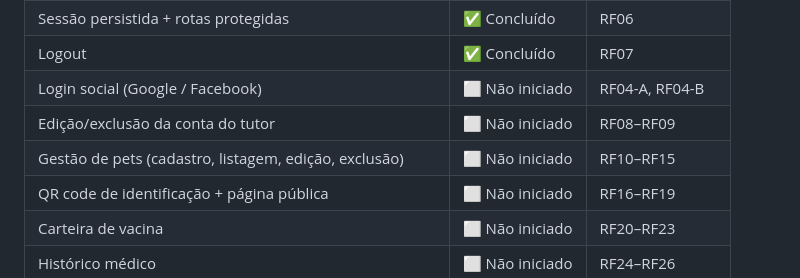
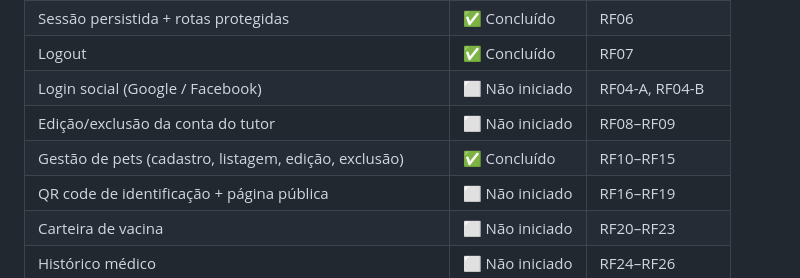
Before and after one commit to AleksGustavo/PetConnect, a Markdown page: README.md, the part around one of its changes. Drawn GitHub-style.

Commit message:
docs: marca gestao de pets como concluida no README (#3)
Merge automatico: apenas documentacao.

```diff
--- a/README.md
+++ b/README.md
@@ -43,7 +43,7 @@ Além disso, centraliza para o tutor:
 | Logout | ✅ Concluído | RF07 |
 | Login social (Google / Facebook) | ⬜ Não iniciado | RF04-A, RF04-B |
 | Edição/exclusão da conta do tutor | ⬜ Não iniciado | RF08–RF09 |
-| Gestão de pets (cadastro, listagem, edição, exclusão) | ⬜ Não iniciado | RF10–RF15 |
+| Gestão de pets (cadastro, listagem, edição, exclusão) | ✅ Concluído | RF10–RF15 |
 | QR code de identificação + página pública | ⬜ Não iniciado | RF16–RF19 |
 | Carteira de vacina | ⬜ Não iniciado | RF20–RF23 |
 | Histórico médico | ⬜ Não iniciado | RF24–RF26 |
```
Also changed, not shown: other parts of README.md (+1 -1 lines).
